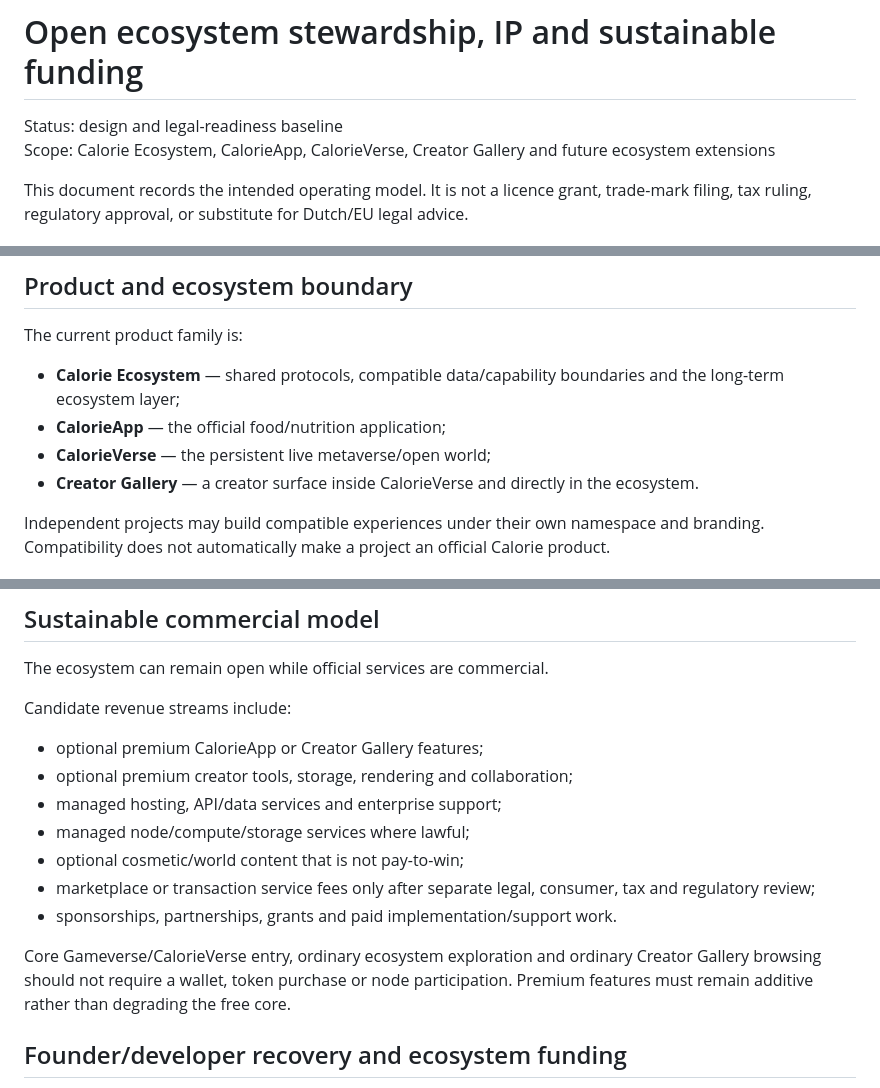
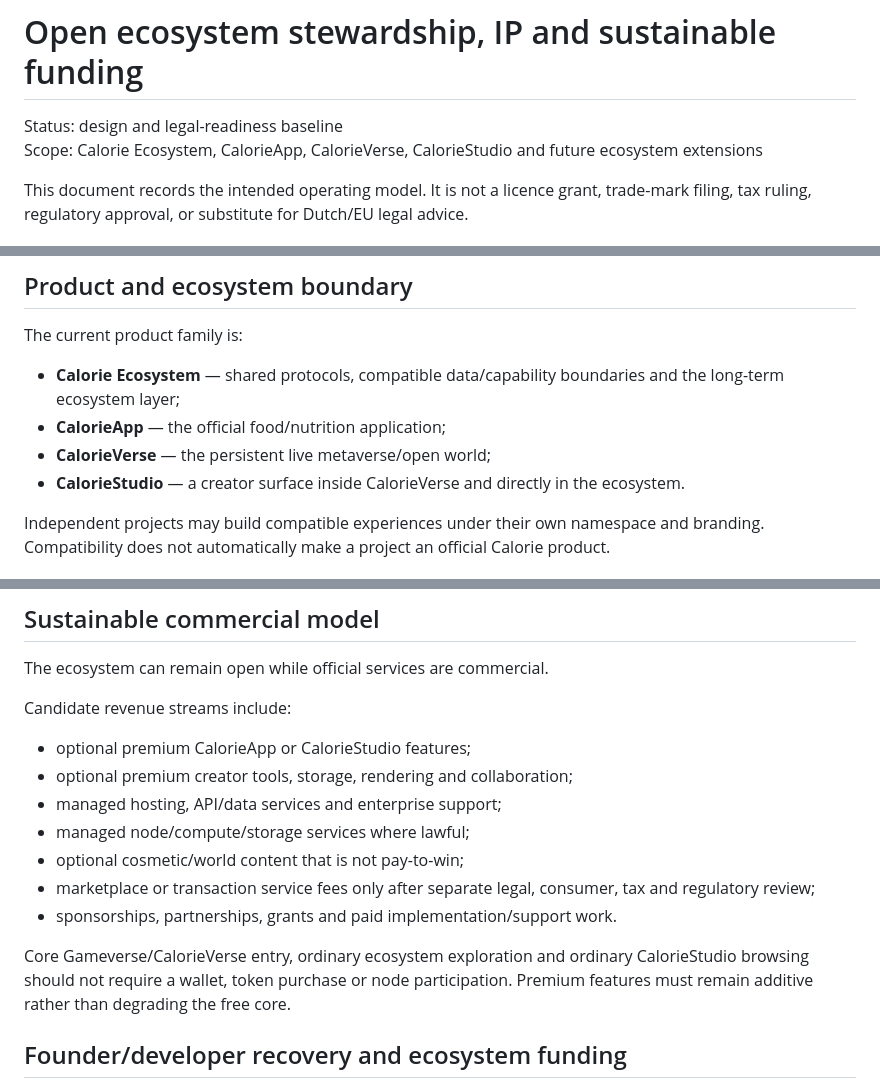
Before and after one commit to CalorieToken/CalorieApp, a Markdown page: docs/ECOSYSTEM_OPEN_STEWARDSHIP_AND_FUNDING.md, 3 parts joined by grey strips. Drawn GitHub-style.

Commit message:
Use CalorieStudio in open stewardship and funding policy

```diff
--- a/docs/ECOSYSTEM_OPEN_STEWARDSHIP_AND_FUNDING.md
+++ b/docs/ECOSYSTEM_OPEN_STEWARDSHIP_AND_FUNDING.md
@@ -1,7 +1,7 @@
 # Open ecosystem stewardship, IP and sustainable funding
 
 Status: design and legal-readiness baseline
-Scope: Calorie Ecosystem, CalorieApp, CalorieVerse, Creator Gallery and future ecosystem extensions
+Scope: Calorie Ecosystem, CalorieApp, CalorieVerse, CalorieStudio and future ecosystem extensions
 
 This document records the intended operating model. It is not a licence grant,
 trade-mark filing, tax ruling, regulatory approval, or substitute for Dutch/EU
@@ -28,7 +28,7 @@ The current product family is:
   boundaries and the long-term ecosystem layer;
 - **CalorieApp** — the official food/nutrition application;
 - **CalorieVerse** — the persistent live metaverse/open world;
-- **Creator Gallery** — a creator surface inside CalorieVerse and directly in
+- **CalorieStudio** — a creator surface inside CalorieVerse and directly in
   the ecosystem.
 
 Independent projects may build compatible experiences under their own
@@ -110,7 +110,7 @@ The ecosystem can remain open while official services are commercial.
 
 Candidate revenue streams include:
 
-- optional premium CalorieApp or Creator Gallery features;
+- optional premium CalorieApp or CalorieStudio features;
 - optional premium creator tools, storage, rendering and collaboration;
 - managed hosting, API/data services and enterprise support;
 - managed node/compute/storage services where lawful;
@@ -120,7 +120,7 @@ Candidate revenue streams include:
 - sponsorships, partnerships, grants and paid implementation/support work.
 
 Core Gameverse/CalorieVerse entry, ordinary ecosystem exploration and ordinary
-Creator Gallery browsing should not require a wallet, token purchase or node
+CalorieStudio browsing should not require a wallet, token purchase or node
 participation. Premium features must remain additive rather than degrading the
 free core.
 
```
Also changed, not shown: other parts of docs/ECOSYSTEM_OPEN_STEWARDSHIP_AND_FUNDING.md (+2 -2 lines).
